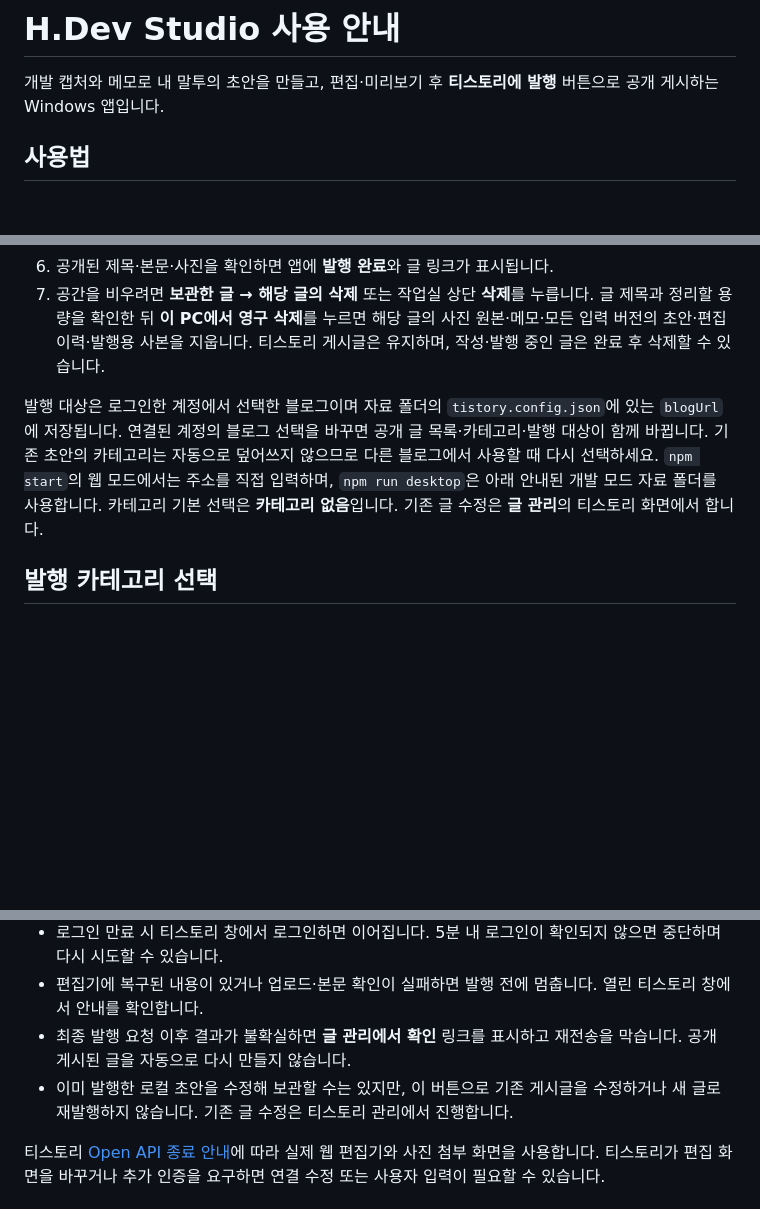
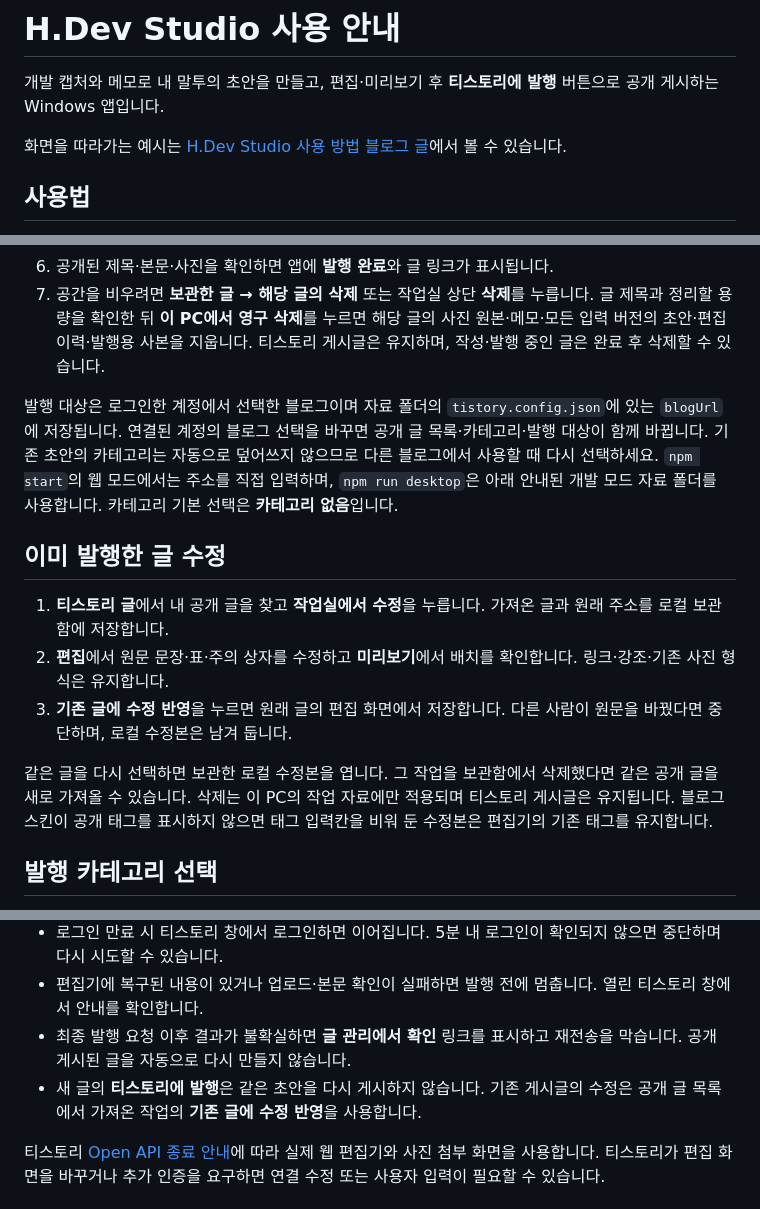
Before and after one commit to Hlxecz/blog-automation, a Markdown page: docs/USAGE.md, 3 parts joined by grey strips. Rendered like a GitHub page; blank space fills up the shorter version.

```diff
--- a/docs/USAGE.md
+++ b/docs/USAGE.md
@@ -1,6 +1,8 @@
 # H.Dev Studio 사용 안내
 
 개발 캡처와 메모로 내 말투의 초안을 만들고, 편집·미리보기 후 **티스토리에 발행** 버튼으로 공개 게시하는 Windows 앱입니다.
+
+화면을 따라가는 예시는 [H.Dev Studio 사용 방법 블로그 글](https://hlxecz.tistory.com/30)에서 볼 수 있습니다.
 
 ## 사용법
 
@@ -14,7 +16,15 @@
 6. 공개된 제목·본문·사진을 확인하면 앱에 **발행 완료**와 글 링크가 표시됩니다.
 7. 공간을 비우려면 **보관한 글 → 해당 글의 삭제** 또는 작업실 상단 **삭제**를 누릅니다. 글 제목과 정리할 용량을 확인한 뒤 **이 PC에서 영구 삭제**를 누르면 해당 글의 사진 원본·메모·모든 입력 버전의 초안·편집 이력·발행용 사본을 지웁니다. 티스토리 게시글은 유지하며, 작성·발행 중인 글은 완료 후 삭제할 수 있습니다.
 
-발행 대상은 로그인한 계정에서 선택한 블로그이며 자료 폴더의 `tistory.config.json`에 있는 `blogUrl`에 저장됩니다. 연결된 계정의 블로그 선택을 바꾸면 공개 글 목록·카테고리·발행 대상이 함께 바뀝니다. 기존 초안의 카테고리는 자동으로 덮어쓰지 않으므로 다른 블로그에서 사용할 때 다시 선택하세요. `npm start`의 웹 모드에서는 주소를 직접 입력하며, `npm run desktop`은 아래 안내된 개발 모드 자료 폴더를 사용합니다. 카테고리 기본 선택은 **카테고리 없음**입니다. 기존 글 수정은 **글 관리**의 티스토리 화면에서 합니다.
+발행 대상은 로그인한 계정에서 선택한 블로그이며 자료 폴더의 `tistory.config.json`에 있는 `blogUrl`에 저장됩니다. 연결된 계정의 블로그 선택을 바꾸면 공개 글 목록·카테고리·발행 대상이 함께 바뀝니다. 기존 초안의 카테고리는 자동으로 덮어쓰지 않으므로 다른 블로그에서 사용할 때 다시 선택하세요. `npm start`의 웹 모드에서는 주소를 직접 입력하며, `npm run desktop`은 아래 안내된 개발 모드 자료 폴더를 사용합니다. 카테고리 기본 선택은 **카테고리 없음**입니다.
+
+## 이미 발행한 글 수정
+
+1. **티스토리 글**에서 내 공개 글을 찾고 **작업실에서 수정**을 누릅니다. 가져온 글과 원래 주소를 로컬 보관함에 저장합니다.
+2. **편집**에서 원문 문장·표·주의 상자를 수정하고 **미리보기**에서 배치를 확인합니다. 링크·강조·기존 사진 형식은 유지합니다.
+3. **기존 글에 수정 반영**을 누르면 원래 글의 편집 화면에서 저장합니다. 다른 사람이 원문을 바꿨다면 중단하며, 로컬 수정본은 남겨 둡니다.
+
+같은 글을 다시 선택하면 보관한 로컬 수정본을 엽니다. 그 작업을 보관함에서 삭제했다면 같은 공개 글을 새로 가져올 수 있습니다. 삭제는 이 PC의 작업 자료에만 적용되며 티스토리 게시글은 유지됩니다. 블로그 스킨이 공개 태그를 표시하지 않으면 태그 입력칸을 비워 둔 수정본은 편집기의 기존 태그를 유지합니다.
 
 ## 발행 카테고리 선택
 
@@ -94,7 +104,7 @@
 - 로그인 만료 시 티스토리 창에서 로그인하면 이어집니다. 5분 내 로그인이 확인되지 않으면 중단하며 다시 시도할 수 있습니다.
 - 편집기에 복구된 내용이 있거나 업로드·본문 확인이 실패하면 발행 전에 멈춥니다. 열린 티스토리 창에서 안내를 확인합니다.
 - 최종 발행 요청 이후 결과가 불확실하면 **글 관리에서 확인** 링크를 표시하고 재전송을 막습니다. 공개 게시된 글을 자동으로 다시 만들지 않습니다.
-- 이미 발행한 로컬 초안을 수정해 보관할 수는 있지만, 이 버튼으로 기존 게시글을 수정하거나 새 글로 재발행하지 않습니다. 기존 글 수정은 티스토리 관리에서 진행합니다.
+- 새 글의 **티스토리에 발행**은 같은 초안을 다시 게시하지 않습니다. 기존 게시글의 수정은 공개 글 목록에서 가져온 작업의 **기존 글에 수정 반영**을 사용합니다.
 
 티스토리 [Open API 종료 안내](https://notice.tistory.com/2664)에 따라 실제 웹 편집기와 사진 첨부 화면을 사용합니다. 티스토리가 편집 화면을 바꾸거나 추가 인증을 요구하면 연결 수정 또는 사용자 입력이 필요할 수 있습니다.
 
```
Also changed, not shown: README.md (+9 -4 lines), docs/FEATURES.md (+4 -0 lines).
